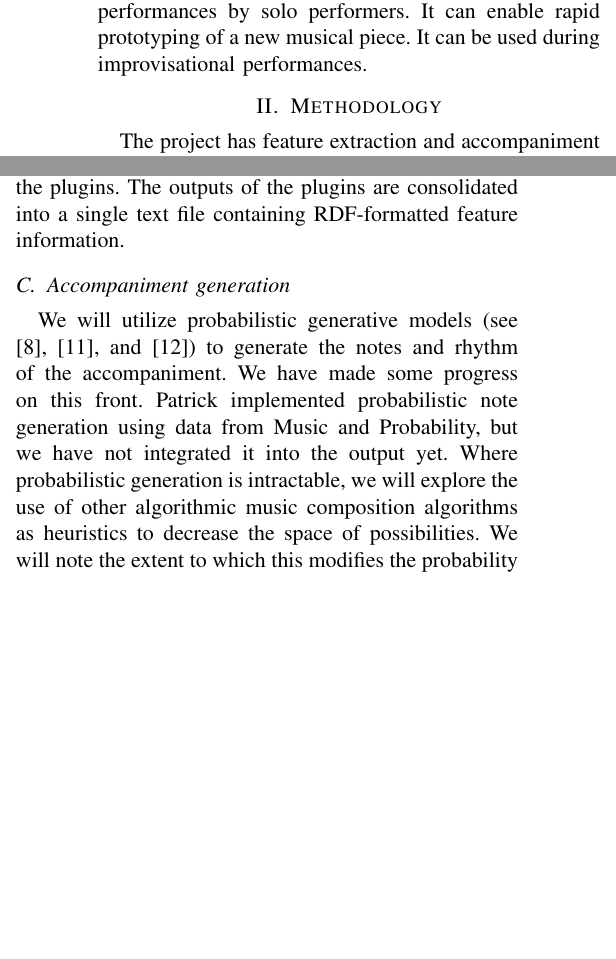
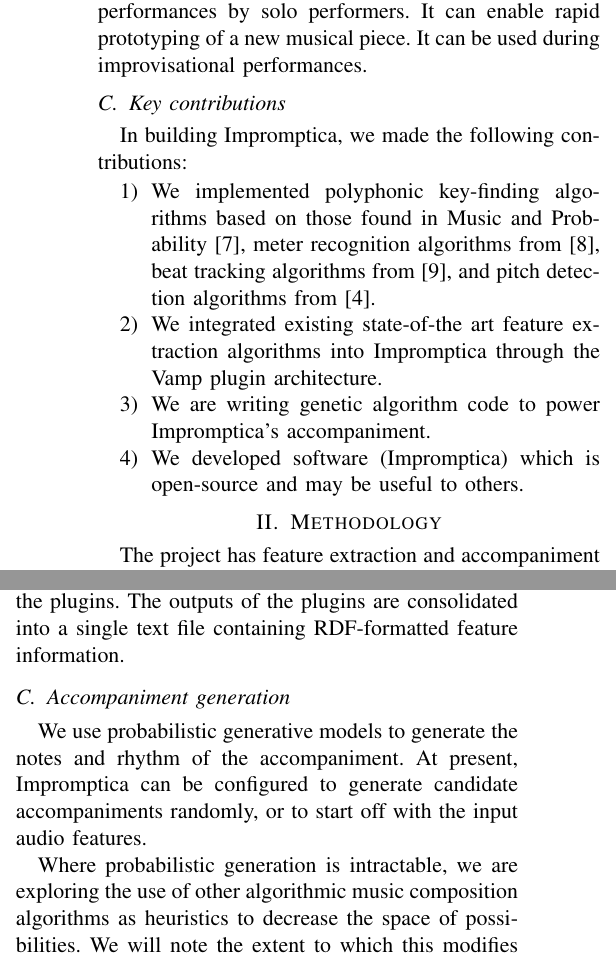
Before and after one commit to pshields/impromptica, a LaTeX paper (docs/report.tex): two parts of the columns of page 2 of 5, joined at a grey line, cut so that both start at the same text, the shorter picture padded with empty space. Compiled offline with pdfLaTeX.

Commit message:
Work on report

```diff
--- a/docs/report.tex
+++ b/docs/report.tex
@@ -46,6 +46,17 @@
 
 Automatic music accompaniment has several applications. It can be used as a creativity aid in the music composition process. It can faciliate multi-instrument performances by solo performers. It can enable rapid prototyping of a new musical piece. It can be used during improvisational performances.
 
+\subsection{Key contributions}
+
+In building Impromptica, we made the following contributions:
+
+\begin{enumerate}
+        \item{We implemented polyphonic key-finding algorithms based on those found in Music and Probability \cite{temperly2007mprob}, meter recognition algorithms from \cite{klapuri2006analysis}, beat tracking algorithms from \cite{ellis2007beat}, and pitch detection algorithms from \cite{klapuri2003multiple}.}
+        \item{We integrated existing state-of-the art feature extraction algorithms into Impromptica through the Vamp plugin architecture.}
+        \item{We are writing genetic algorithm code to power Impromptica's accompaniment.}
+        \item{We developed software (Impromptica) which is open-source and may be useful to others.}
+\end{enumerate}
+
 \section{Methodology}
 
 The project has feature extraction and accompaniment components. Our work so far has focused primarily on feature extraction.
@@ -62,7 +73,11 @@
 
 \subsection{Accompaniment generation}
 
-We will utilize probabilistic generative models (see \cite{temperly2007mprob}, \cite{conklin2003music}, and \cite{mccormack1996grammar}) to generate the notes and rhythm of the accompaniment. We have made some progress on this front. Patrick implemented probabilistic note generation using data from Music and Probability, but we have not integrated it into the output yet. Where probabilistic generation is intractable, we will explore the use of other algorithmic music composition algorithms as heuristics to decrease the space of possibilities. We will note the extent to which this modifies the probability distribution of generated music.
+We use probabilistic generative models to generate the notes and rhythm of the accompaniment. At present, Impromptica can be configured to generate candidate accompaniments randomly, or to start off with the input audio features.
+
+Where probabilistic generation is intractable, we are exploring the use of other algorithmic music composition algorithms as heuristics to decrease the space of possibilities. We will note the extent to which this modifies the probability distribution of generated music.
+
+% TODO Talk more about computational limitations of probabilistic generation, and what we explored to ameliorate them.
 
 \subsection{Pattern generation}
 
```
Also changed, not shown: docs/report.tex (2 more changed lines).
